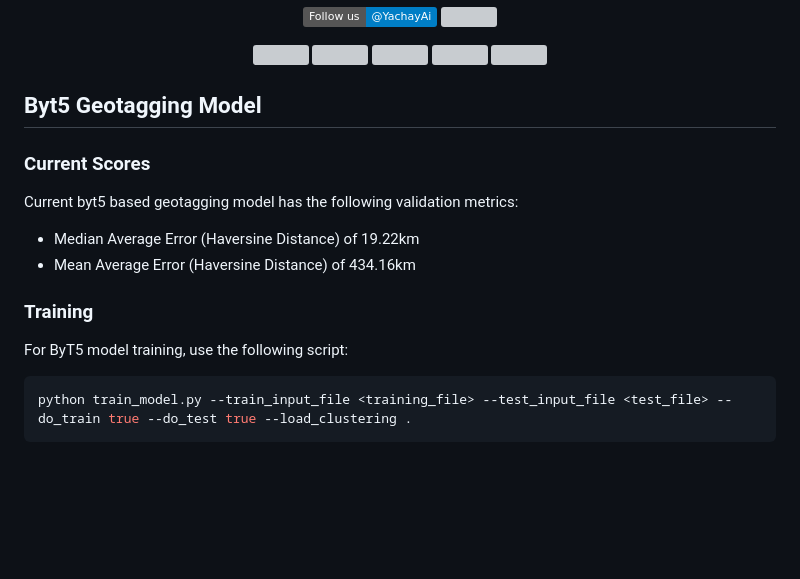
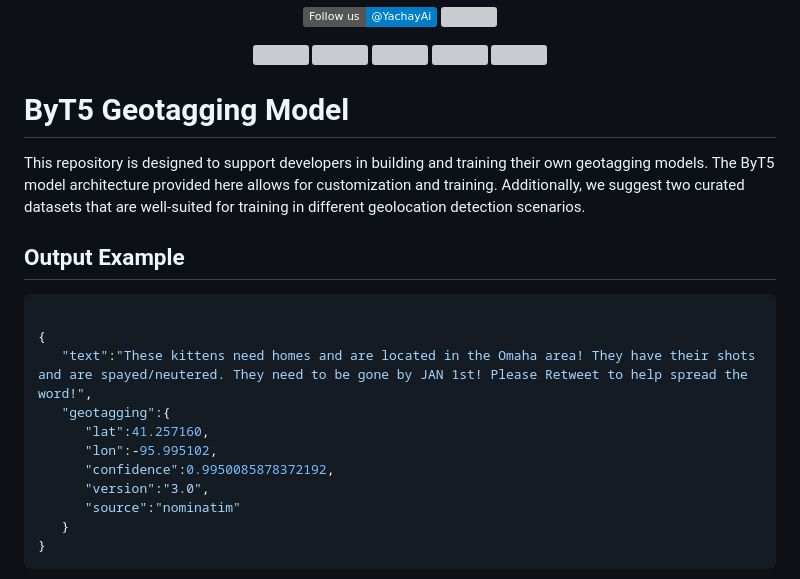
Before and after one commit to Yachay-AI/byt5-geotagging, a Markdown page: README.md, the part around one of its changes. GitHub-like rendering; badges without logos; blank space fills up the shorter version; grey boxes are pictures that could not be loaded.

````diff
--- a/README.md
+++ b/README.md
@@ -13,16 +13,23 @@
 <a href="https://github.com/Yachay-AI/byt5-geotagging/blob/master/LICENSE.md"><img src="https://badgen.net/github/license/Yachay-AI/byt5-geotagging"></img></a>
 </p>
 
-## Byt5 Geotagging Model
-### Current Scores
-Current byt5 based geotagging model has the following validation metrics:
-- Median Average Error (Haversine Distance) of 19.22km
-- Mean Average Error (Haversine Distance) of 434.16km
+# ByT5 Geotagging Model
 
-### Training
-For ByT5 model training, use the following script:
+This repository is designed to support developers in building and training their own geotagging models. The ByT5 model architecture provided here allows for customization and training. Additionally, we suggest two curated datasets that are well-suited for training in different geolocation detection scenarios.
 
-```bash
-python train_model.py --train_input_file <training_file> --test_input_file <test_file> --do_train true --do_test true --load_clustering .
+## Output Example
+
+```json
+
+{
+   "text":"These kittens need homes and are located in the Omaha area! They have their shots and are spayed/neutered. They need to be gone by JAN 1st! Please Retweet to help spread the word!",
+   "geotagging":{
+      "lat":41.257160,
+      "lon":-95.995102,
+      "confidence":0.9950085878372192,
+      "version":"3.0",
+      "source":"nominatim"
+   }
+}
 ```
 
````
Also changed, not shown: other parts of README.md (+103 -46 lines).
